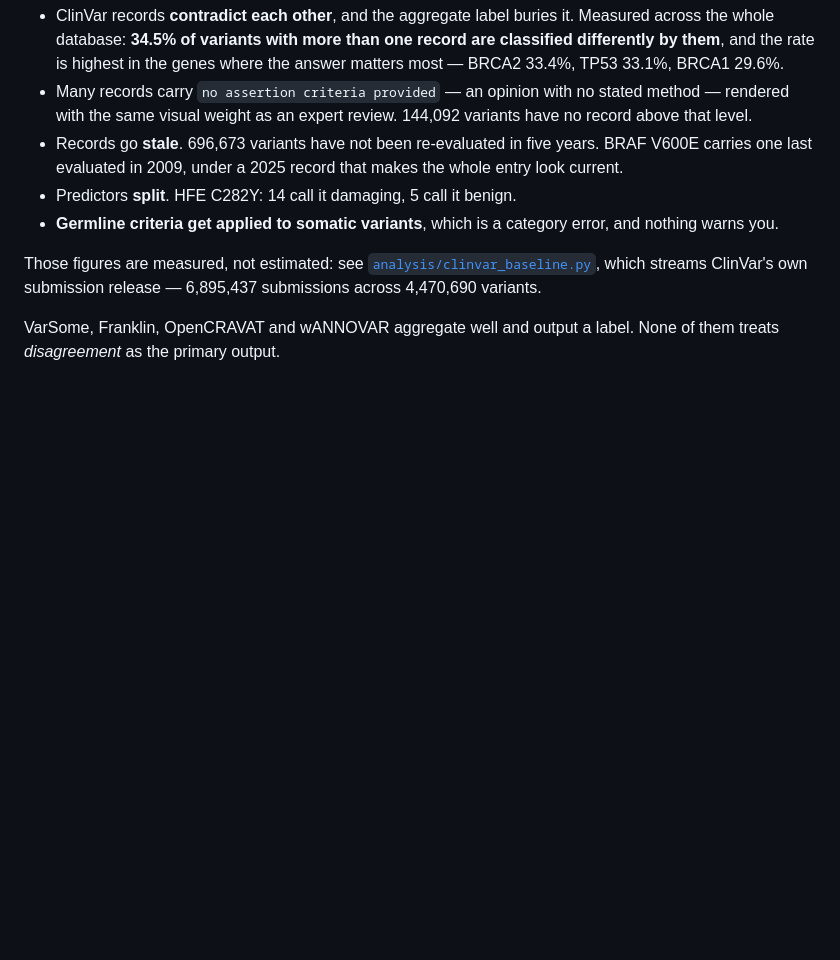
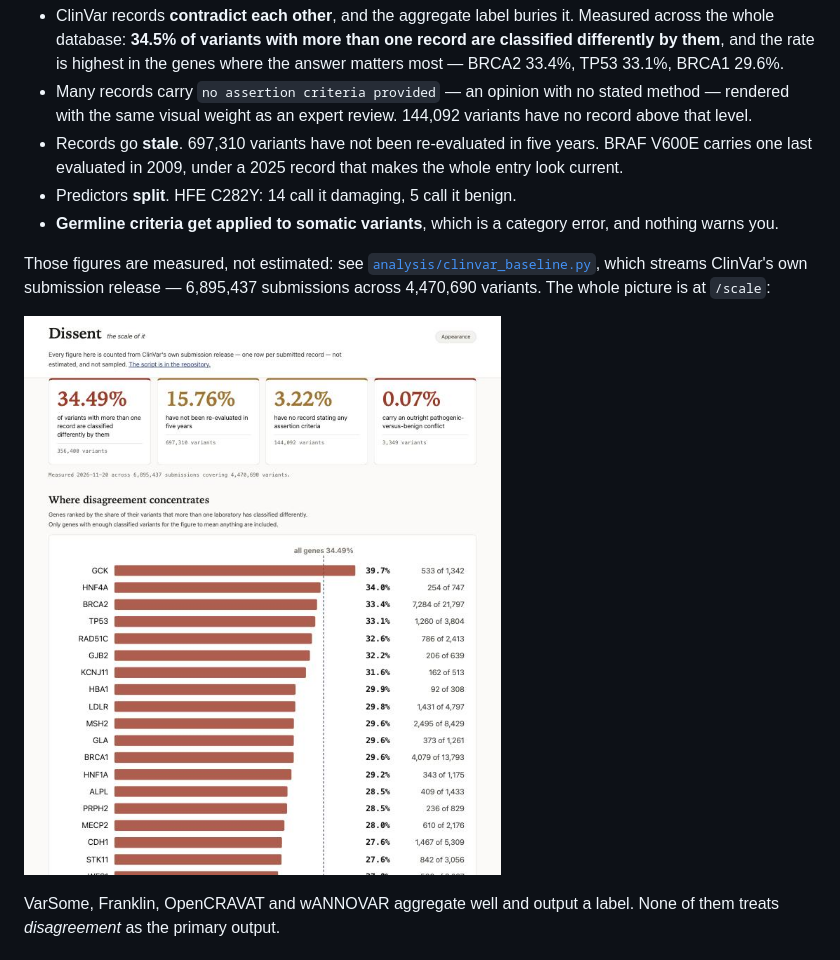
Before and after one commit to candicewu0515/dissent, a Markdown page: README.md, the part around one of its changes. Drawn GitHub-style; pictures changed too: docs/images/scale.jpg (added); blank space fills up the shorter version.

```diff
--- a/README.md
+++ b/README.md
@@ -26,7 +30,7 @@ label. Observed while building this, in real records:
 - Many records carry `no assertion criteria provided` — an opinion with no
   stated method — rendered with the same visual weight as an expert review.
   144,092 variants have no record above that level.
-- Records go **stale**. 696,673 variants have not been re-evaluated in five
+- Records go **stale**. 697,310 variants have not been re-evaluated in five
   years. BRAF V600E carries one last evaluated in 2009, under a 2025 record
   that makes the whole entry look current.
 - Predictors **split**. HFE C282Y: 14 call it damaging, 5 call it benign.
@@ -36,7 +40,9 @@ label. Observed while building this, in real records:
 Those figures are measured, not estimated: see
 [`analysis/clinvar_baseline.py`](analysis/clinvar_baseline.py), which streams
 ClinVar's own submission release — 6,895,437 submissions across 4,470,690
-variants.
+variants. The whole picture is at `/scale`:
+
+![The database-wide view: headline rates and the genes where disagreement concentrates](docs/images/scale.jpg)
 
 VarSome, Franklin, OpenCRAVAT and wANNOVAR aggregate well and output a label.
 None of them treats *disagreement* as the primary output.
```
Also changed, not shown: other parts of README.md (+5 -1 lines), docs/02-submission.md (added, +195 -0 lines), docs/images/report.jpg (added).
